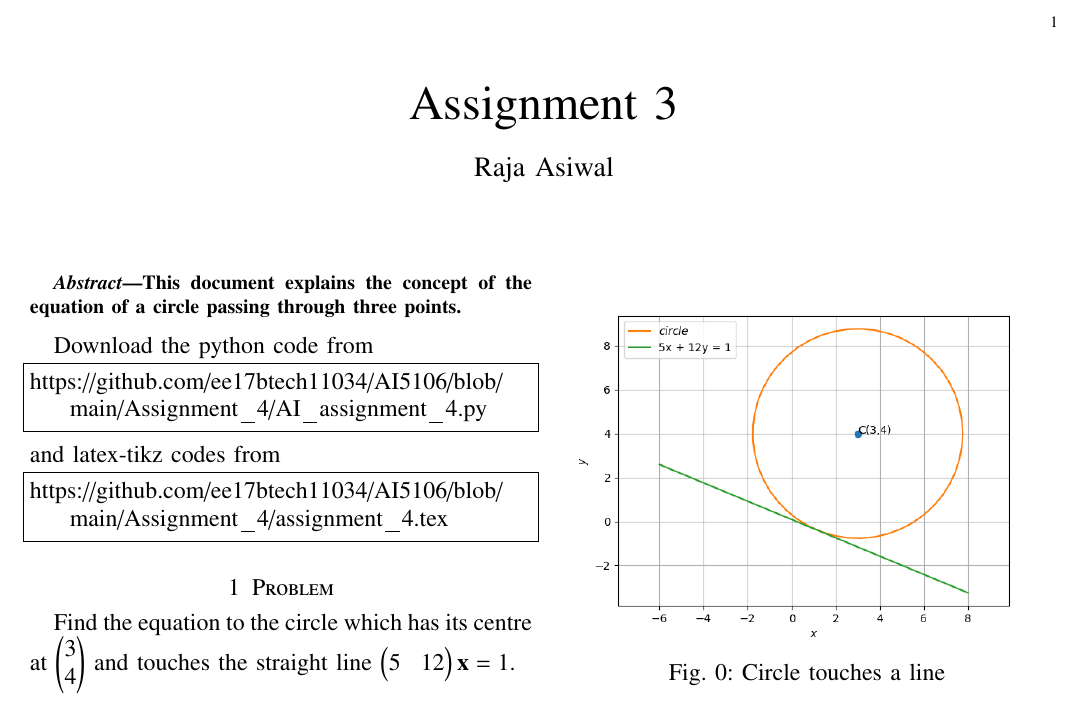
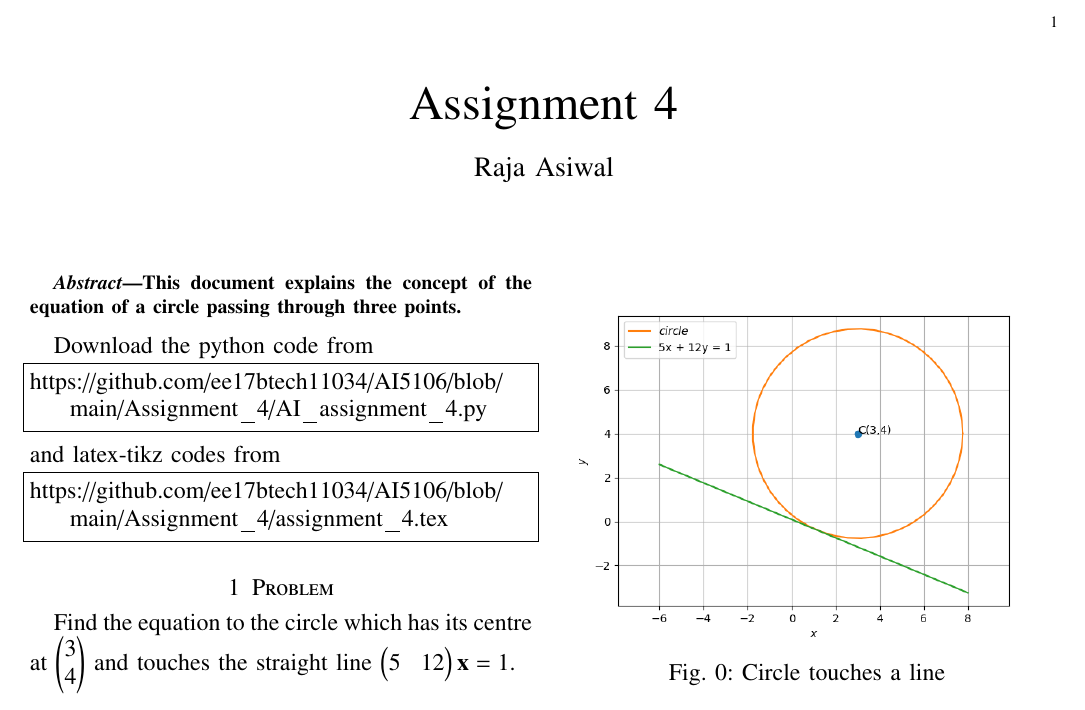
Before and after one commit to ee17btech11034/AI5106, a LaTeX problem sheet (Assignment_4/assignment_4.tex): part of the page, cut so that both start at the same text. Compiled offline with pdfLaTeX.

Commit message:
Update assignment_4.tex

```diff
--- a/Assignment_4/assignment_4.tex
+++ b/Assignment_4/assignment_4.tex
@@ -133,7 +133,7 @@ breaklines=true
      \def\topbox#1{\raisebox{-\baselineskip}[0in][0in]{#1}}
      \def\midbox#1{\raisebox{-0.5\baselineskip}[0in][0in]{#1}}
 \vspace{3cm}
-\title{Assignment 3}
+\title{Assignment 4}
 \author{Raja Asiwal}
 \maketitle
 \newpage
```
